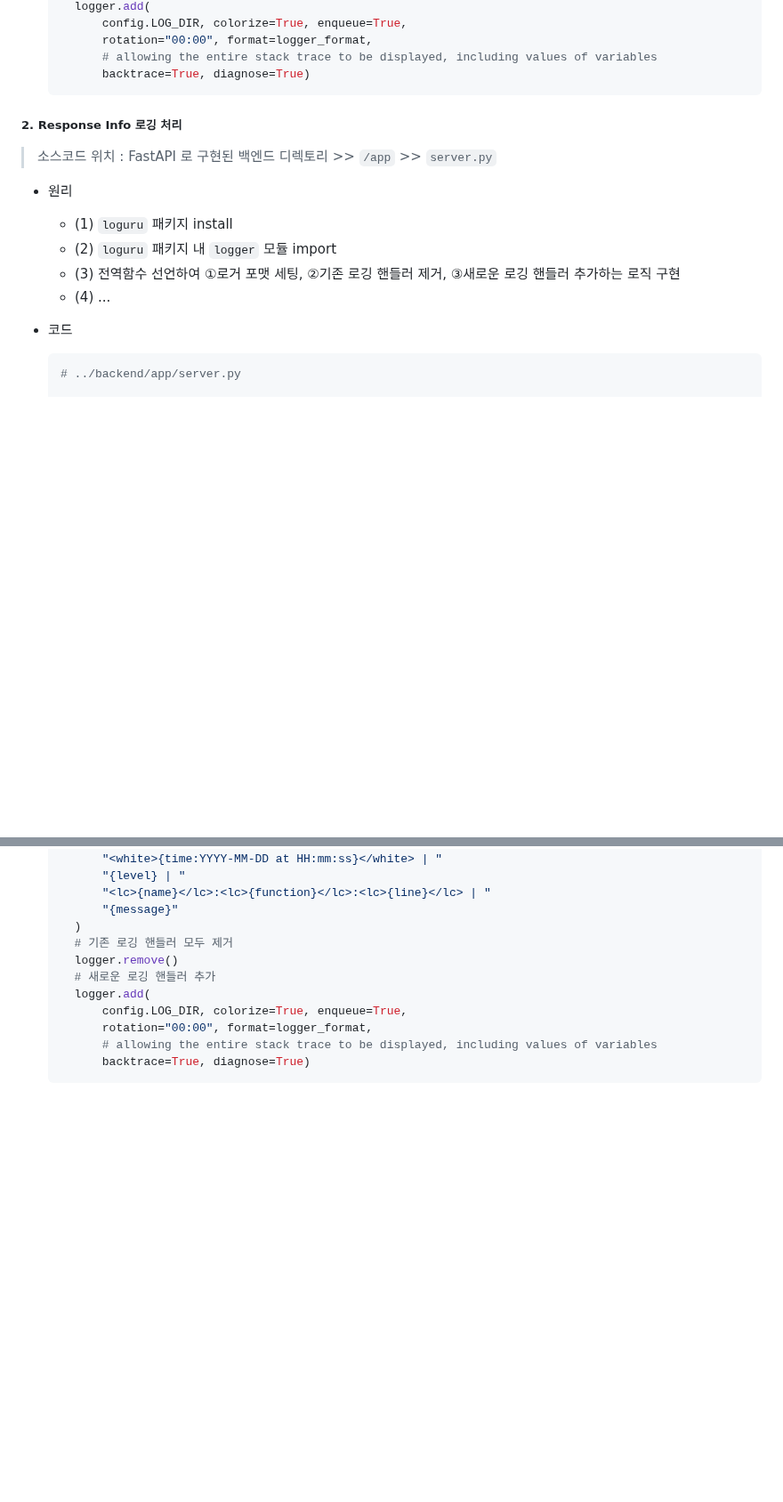
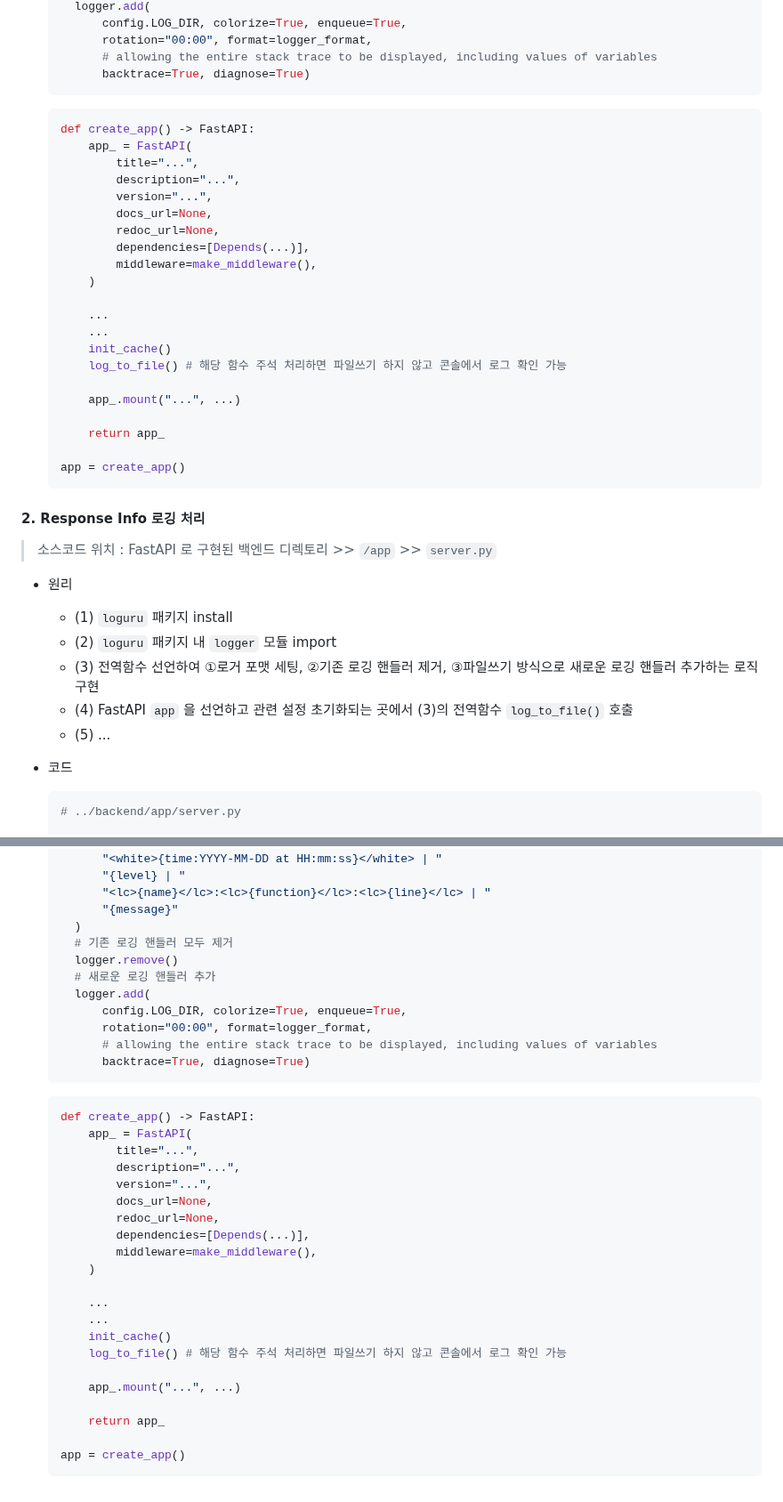
Before and after one commit to code-sum/TIL, a Markdown page: notes/fastapi_middle.md, 2 parts joined by grey strips. Shown at 89% size. Drawn GitHub-style; blank space fills up the shorter version.

Commit message:
[FastAPI] Middleware 커스텀 방법 정리

````diff
--- a/notes/fastapi_middle.md
+++ b/notes/fastapi_middle.md
@@ -63,8 +64,31 @@
         # allowing the entire stack trace to be displayed, including values of variables
         backtrace=True, diagnose=True)
   ```
+  ```python
+  def create_app() -> FastAPI:
+      app_ = FastAPI(
+          title="...",
+          description="...",
+          version="...",
+          docs_url=None,
+          redoc_url=None,
+          dependencies=[Depends(...)],
+          middleware=make_middleware(),
+      )
 
-##### 2. Response Info 로깅 처리
+      ...
+      ...
+      init_cache()
+      log_to_file() # 해당 함수 주석 처리하면 파일쓰기 하지 않고 콘솔에서 로그 확인 가능
+
+      app_.mount("...", ...)
+
+      return app_
+
+  app = create_app()
+  ```
+
+#### 2. Response Info 로깅 처리
 
 > 소스코드 위치 : FastAPI 로 구현된 백엔드 디렉토리 >> `/app` >> `server.py`
 
@@ -72,8 +96,9 @@
 
   - (1) `loguru` 패키지 install
   - (2) `loguru` 패키지 내 `logger` 모듈 import
-  - (3) 전역함수 선언하여 ①로거 포맷 세팅, ②기존 로깅 핸들러 제거, ③새로운 로깅 핸들러 추가하는 로직 구현
-  - (4) ...
+  - (3) 전역함수 선언하여 ①로거 포맷 세팅, ②기존 로깅 핸들러 제거, ③파일쓰기 방식으로 새로운 로깅 핸들러 추가하는 로직 구현
+  - (4) FastAPI `app` 을 선언하고 관련 설정 초기화되는 곳에서 (3)의 전역함수 `log_to_file()` 호출
+  - (5) ...
 
 - 코드
 
@@ -99,3 +124,26 @@
         # allowing the entire stack trace to be displayed, including values of variables
         backtrace=True, diagnose=True)
   ```
+  ```python
+  def create_app() -> FastAPI:
+      app_ = FastAPI(
+          title="...",
+          description="...",
+          version="...",
+          docs_url=None,
+          redoc_url=None,
+          dependencies=[Depends(...)],
+          middleware=make_middleware(),
+      )
+
+      ...
+      ...
+      init_cache()
+      log_to_file() # 해당 함수 주석 처리하면 파일쓰기 하지 않고 콘솔에서 로그 확인 가능
+
+      app_.mount("...", ...)
+
+      return app_
+
+  app = create_app()
+  ```
````
Also changed, not shown: other parts of notes/fastapi_middle.md (+4 -3 lines).
